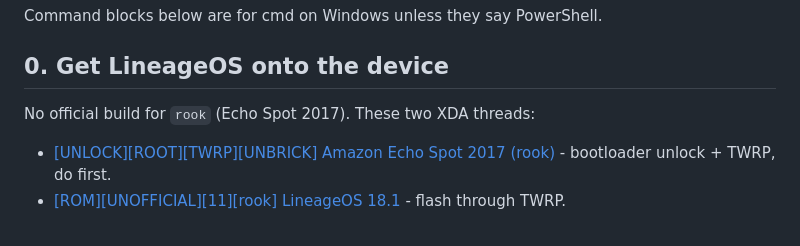
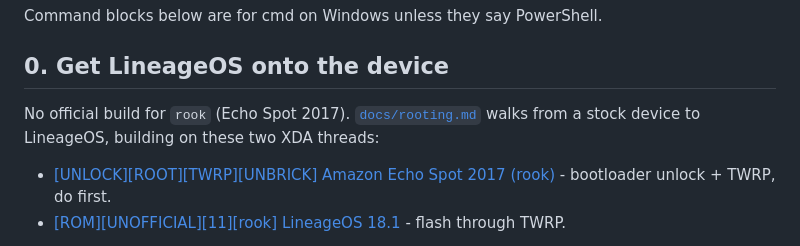
Before and after one commit to afrugalpenguin/spotdash, a Markdown page: docs/device.md, the part around the change. Rendered like a GitHub page.

```diff
--- a/docs/device.md
+++ b/docs/device.md
@@ -6,7 +6,7 @@ Command blocks below are for cmd on Windows unless they say PowerShell.
 
 ## 0. Get LineageOS onto the device
 
-No official build for `rook` (Echo Spot 2017). These two XDA threads:
+No official build for `rook` (Echo Spot 2017). [`docs/rooting.md`](rooting.md) walks from a stock device to LineageOS, building on these two XDA threads:
 
 - [\[UNLOCK\]\[ROOT\]\[TWRP\]\[UNBRICK\] Amazon Echo Spot 2017 (rook)](https://xdaforums.com/t/unlock-root-twrp-unbrick-amazon-echo-spot-2017-rook.4754878/) - bootloader unlock + TWRP, do first.
 - [\[ROM\]\[UNOFFICIAL\]\[11\]\[rook\] LineageOS 18.1](https://xdaforums.com/t/rom-unofficial-11-rook-lineageos-18-1-for-the-amazon-echo-spot-2017.4762459/) - flash through TWRP.
```
Also changed, not shown: README.md (+1 -0 lines), docs/rooting.md (added, +154 -0 lines).
